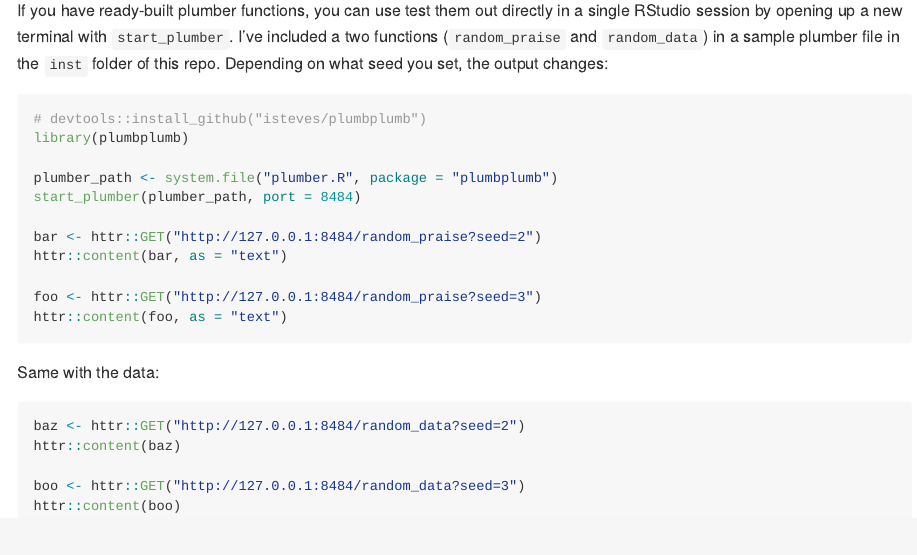
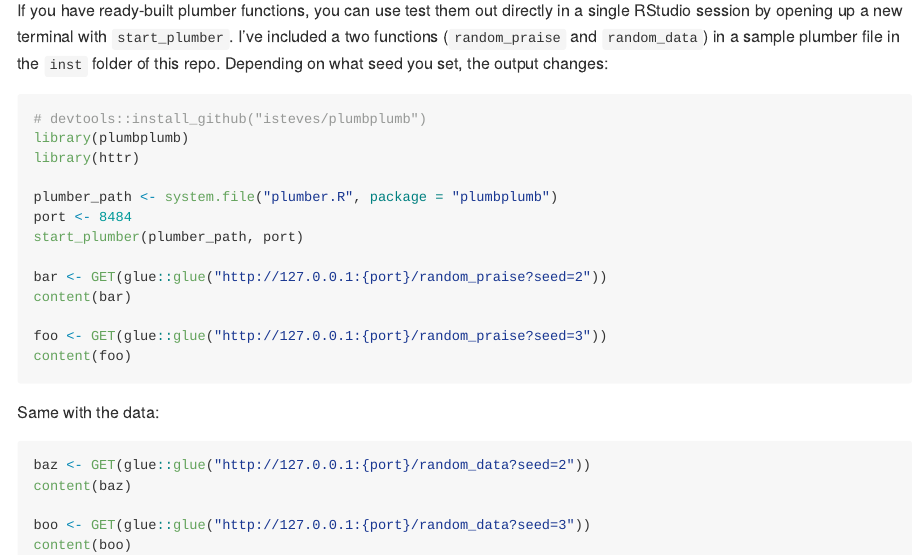
Before and after one commit to isteves/plumbplumb, an R Markdown document (README.Rmd): the page in a window 1100 px wide, from 320 px down. Rendered offline with R 4.5, knitr and Pandoc, with nearby package versions.

Commit message:
updated README examples

````diff
--- a/README.Rmd
+++ b/README.Rmd
@@ -21,23 +21,25 @@ If you have ready-built plumber functions, you can use test them out directly in
 ```{r eval = FALSE}
 # devtools::install_github("isteves/plumbplumb")
 library(plumbplumb)
+library(httr)
 
 plumber_path <- system.file("plumber.R", package = "plumbplumb")
-start_plumber(plumber_path, port = 8484)
+port <- 8484
+start_plumber(plumber_path, port)
 
-bar <- httr::GET("http://127.0.0.1:8484/random_praise?seed=2")
-httr::content(bar, as = "text")
+bar <- GET(glue::glue("http://127.0.0.1:{port}/random_praise?seed=2"))
+content(bar)
 
-foo <- httr::GET("http://127.0.0.1:8484/random_praise?seed=3")
-httr::content(foo, as = "text")
+foo <- GET(glue::glue("http://127.0.0.1:{port}/random_praise?seed=3"))
+content(foo)
 ```
 
 Same with the data:
 
 ```{r eval = FALSE}
-baz <- httr::GET("http://127.0.0.1:8484/random_data?seed=2")
-httr::content(baz)
+baz <- GET(glue::glue("http://127.0.0.1:{port}/random_data?seed=2"))
+content(baz)
 
-boo <- httr::GET("http://127.0.0.1:8484/random_data?seed=3")
-httr::content(boo)
+boo <- GET(glue::glue("http://127.0.0.1:{port}/random_data?seed=3"))
+content(boo)
 ```
````
